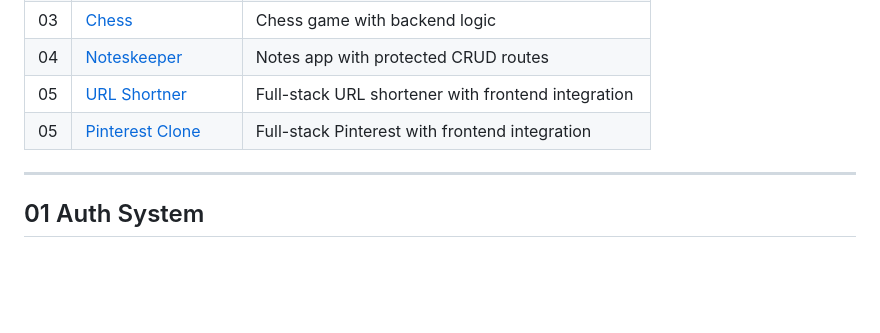
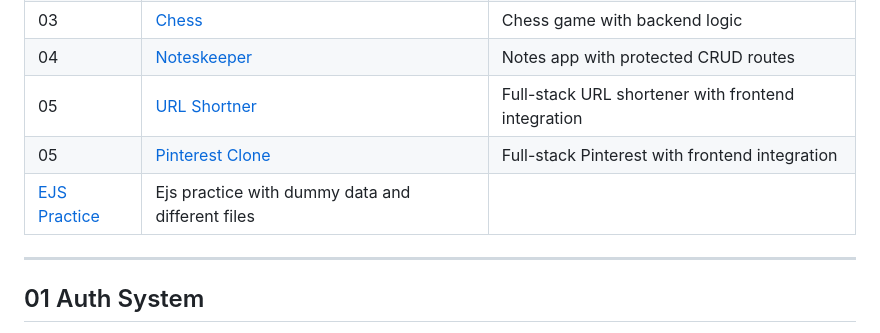
Before and after one commit to sachindataninja123/backend-practice, a Markdown page: README.md, the part around one of its changes. Rendered like a GitHub page; blank space fills up the shorter version.

Commit message:
ejs added in readme

```diff
--- a/README.md
+++ b/README.md
@@ -13,7 +13,8 @@ My backend development practice projects built with Node.js, Express, MongoDB, A
 | 03 | [Chess](#03-chess) | Chess game with backend logic |
 | 04 | [Noteskeeper](#04-noteskeeper) | Notes app with protected CRUD routes |
 | 05 | [URL Shortner](#05-url-shortner) | Full-stack URL shortener with frontend integration |
-| 05 | [Pinterest Clone](#06-Pinterest-Clone) | Full-stack Pinterest with frontend integration |
+| 05 | [Pinterest Clone](#06-Pinterest-Clone) | Full-stack Pinterest with frontend integration
+| [EJS Practice](#EJS-Practice) | Ejs practice with dummy data and different files
 
 ---
 
```
Also changed, not shown: other parts of README.md (+1 -1 lines).
